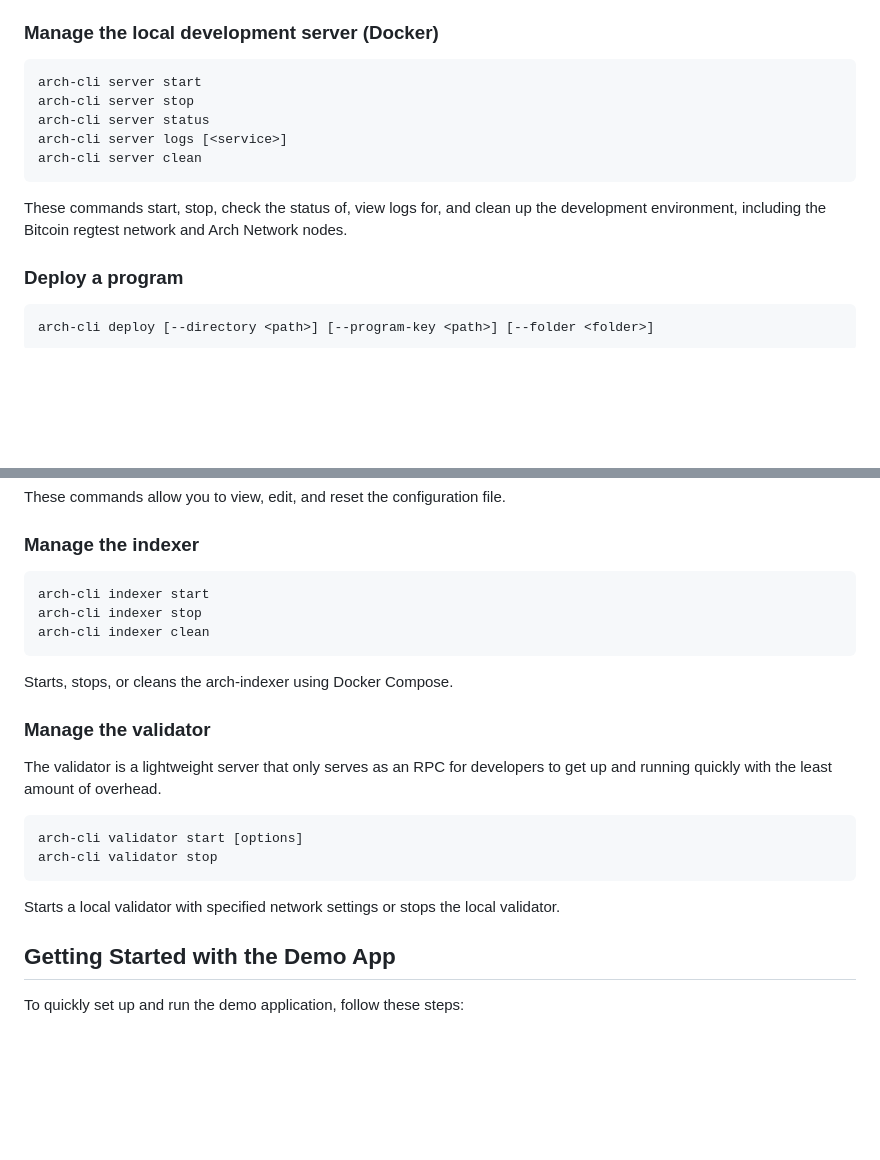
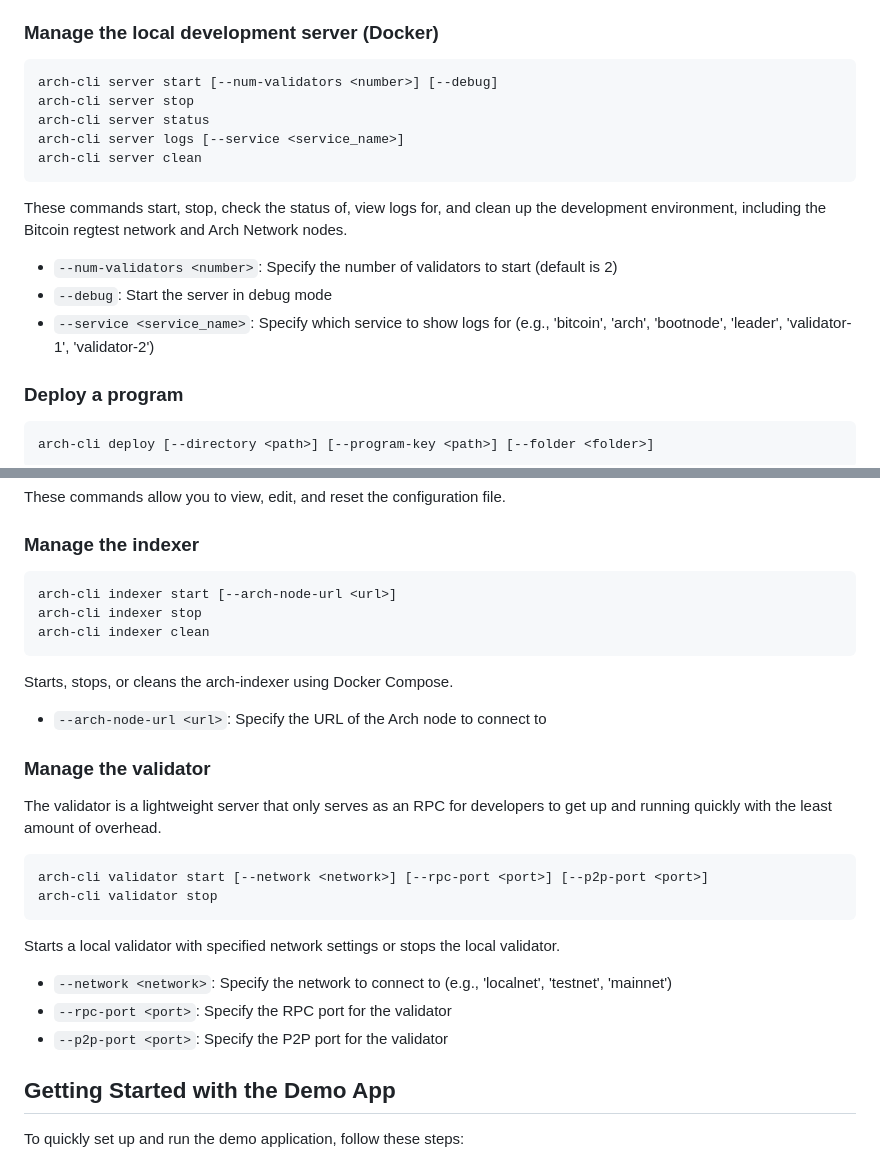
Before and after one commit to Arch-Network/arch-cli, a Markdown page: README.md, 2 parts joined by grey strips. Drawn GitHub-style; blank space fills up the shorter version.

````diff
--- a/README.md
+++ b/README.md
@@ -108,14 +108,18 @@ This command sets up a new Arch Network project with the necessary folder struct
 ### Manage the local development server (Docker)
 
 ```sh
-arch-cli server start
+arch-cli server start [--num-validators <number>] [--debug]
 arch-cli server stop
 arch-cli server status
-arch-cli server logs [<service>]
+arch-cli server logs [--service <service_name>]
 arch-cli server clean
 ```
 
 These commands start, stop, check the status of, view logs for, and clean up the development environment, including the Bitcoin regtest network and Arch Network nodes.
+
+- `--num-validators <number>`: Specify the number of validators to start (default is 2)
+- `--debug`: Start the server in debug mode
+- `--service <service_name>`: Specify which service to show logs for (e.g., 'bitcoin', 'arch', 'bootnode', 'leader', 'validator-1', 'validator-2')
 
 ### Deploy a program
 
@@ -183,23 +187,29 @@ These commands allow you to view, edit, and reset the configuration file.
 ### Manage the indexer
 
 ```sh
-arch-cli indexer start
+arch-cli indexer start [--arch-node-url <url>]
 arch-cli indexer stop
 arch-cli indexer clean
 ```
 
 Starts, stops, or cleans the arch-indexer using Docker Compose.
 
+- `--arch-node-url <url>`: Specify the URL of the Arch node to connect to
+
 ### Manage the validator
 
 The validator is a lightweight server that only serves as an RPC for developers to get up and running quickly with the least amount of overhead.
 
 ```sh
-arch-cli validator start [options]
+arch-cli validator start [--network <network>] [--rpc-port <port>] [--p2p-port <port>]
 arch-cli validator stop
 ```
 
 Starts a local validator with specified network settings or stops the local validator.
+
+- `--network <network>`: Specify the network to connect to (e.g., 'localnet', 'testnet', 'mainnet')
+- `--rpc-port <port>`: Specify the RPC port for the validator
+- `--p2p-port <port>`: Specify the P2P port for the validator
 
 ## Getting Started with the Demo App
 
````
